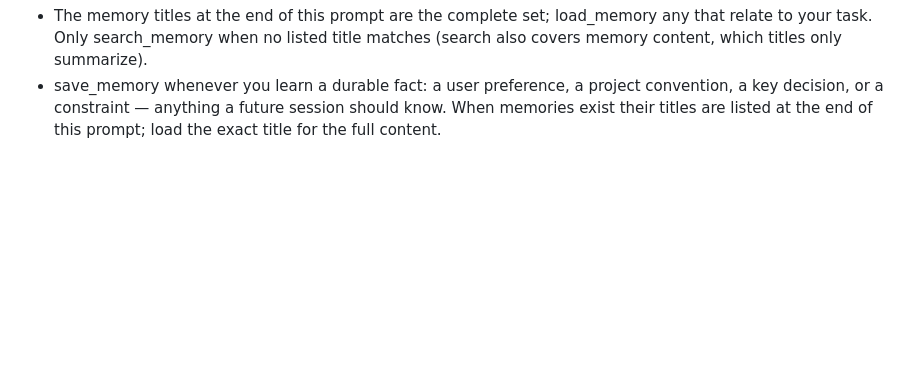
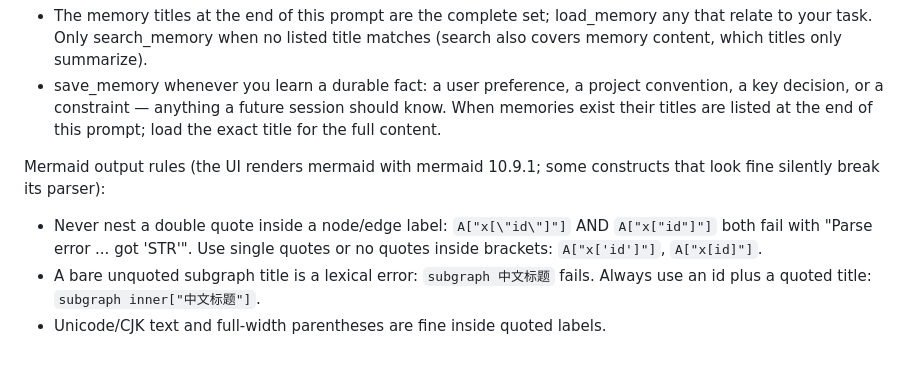
Before and after one commit to Ethereal1024/Clutch, a Markdown page: agent/prompts/system.md, the part around the change. Drawn GitHub-style; blank space fills up the shorter version.

Commit message:
prompt: document mermaid output rules

```diff
--- a/agent/prompts/system.md
+++ b/agent/prompts/system.md
@@ -48,3 +48,12 @@ Project memory persists durable facts across sessions (stored per-project):
   convention, a key decision, or a constraint — anything a future session
   should know. When memories exist their titles are listed at the end of this
   prompt; load the exact title for the full content.
+
+Mermaid output rules (the UI renders mermaid with mermaid 10.9.1; some
+constructs that look fine silently break its parser):
+- Never nest a double quote inside a node/edge label: `A["x[\"id\"]"]` AND
+  `A["x["id"]"]` both fail with "Parse error ... got 'STR'". Use single quotes
+  or no quotes inside brackets: `A["x['id']"]`, `A["x[id]"]`.
+- A bare unquoted subgraph title is a lexical error: `subgraph 中文标题` fails.
+  Always use an id plus a quoted title: `subgraph inner["中文标题"]`.
+- Unicode/CJK text and full-width parentheses are fine inside quoted labels.
```
